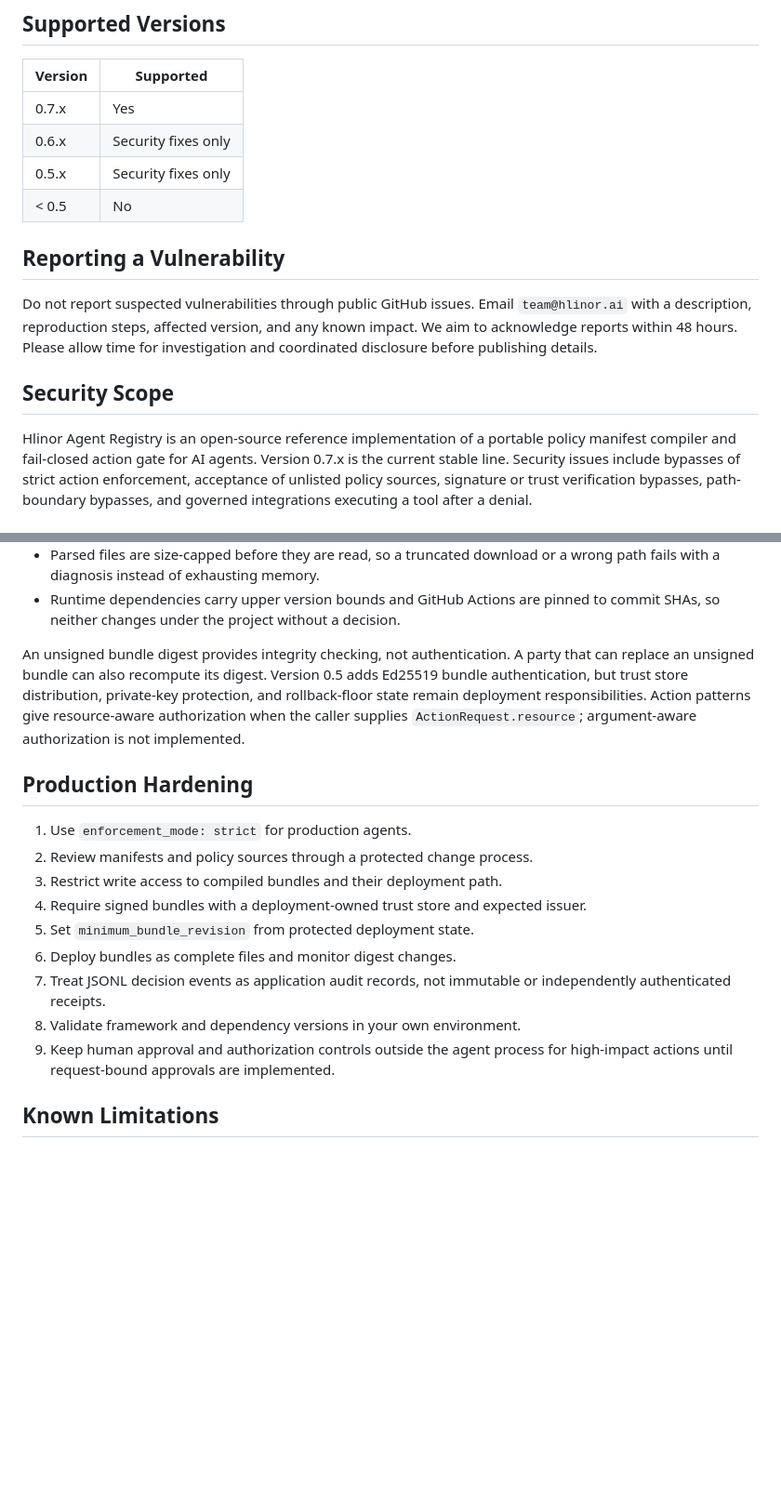
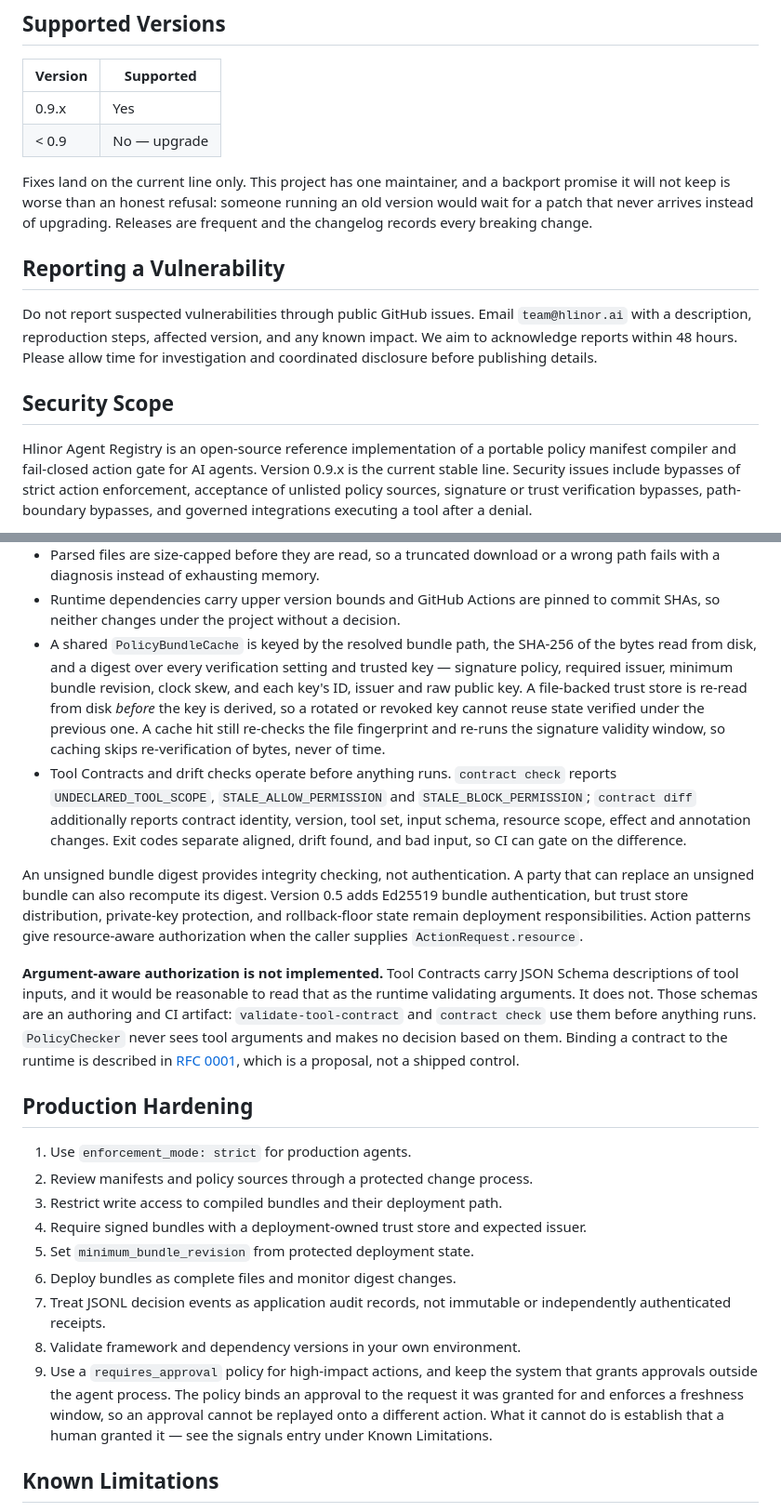
Before and after one commit to HlinorAI/hlinor-agent-registry, a Markdown page: SECURITY.md, 2 parts joined by grey strips. Shown at 93% size. Drawn GitHub-style; blank space fills up the shorter version.

Commit message:
docs(security): reconcile the security policy with what 0.9.0 actually does (#18)
SECURITY.md had not been touched since 0.8.0. Thirteen pull requests and a
release later it described a project two versions back, and this is the
document a security reviewer opens first and a reporter reads before deciding
whether to write to us.

The supported-versions table still listed 0.7.x as current and promised
security fixes for 0.6.x and 0.5.x. Someone finding a problem in 0.9.0 would
not have found their version in it at all, and might reasonably conclude it was
out of scope and say nothing. The table now names the current line and says
plainly that fixes land there only: one maintainer cannot keep a backport
promise, and a promise not kept is worse than a refusal, because it leaves
someone waiting for a patch instead of upgrading.

Production hardening told operators to keep human approval outside the agent
process "until request-bound approvals are implemented". They shipped in 0.8.0.
The usual defect here is a document claiming a control that does not exist;
this was the mirror image, a document denying one that does, and the cost is
the same — someone follows the text and builds a workaround they do not need.

Tool Contracts, drift checks, policy-test suites and the bundle cache appeared
zero times in the trust model. Two entries now say what they establish, and two
limitations say what they do not: a Tool Contract is a reviewed description,
not a runtime boundary — nothing binds it to the tool that actually executes,
so drift detection catches a registry that fell behind the code and not code
that lies about itself. A policy-test suite is a regression net over authored
intent, not evidence the intent is safe.

"argument-aware authorization is not implemented" was still true and no longer
sufficient. Tool Contracts carry JSON Schema inputs, and a reader could
reasonably assume the runtime validates against them. It does not: PolicyChecker
never sees tool arguments. Said explicitly, with the RFC named as a proposal
rather than a shipped control.

Every claim added here was checked against the code, not against a docstring.
The cache turned out stronger than its own documentation: it re-reads a
file-backed trust store before deriving the key, and a hit still re-checks the
file fingerprint and the signature validity window. The entry says so, because
that is what makes the cache safe to share.

Co-authored-by: Andrei Jananev <mendesdasilvaj22@gmail.com>

```diff
--- a/SECURITY.md
+++ b/SECURITY.md
@@ -4,10 +4,14 @@
 
 | Version | Supported |
 | --- | --- |
-| 0.7.x | Yes |
-| 0.6.x | Security fixes only |
-| 0.5.x | Security fixes only |
-| < 0.5 | No |
+| 0.9.x | Yes |
+| < 0.9 | No — upgrade |
+
+Fixes land on the current line only. This project has one maintainer, and a
+backport promise it will not keep is worse than an honest refusal: someone
+running an old version would wait for a patch that never arrives instead of
+upgrading. Releases are frequent and the changelog records every breaking
+change.
 
 ## Reporting a Vulnerability
 
@@ -21,7 +25,7 @@ publishing details.
 
 Hlinor Agent Registry is an open-source reference implementation of a portable
 policy manifest compiler and fail-closed action gate for AI agents. Version
-0.7.x is the current stable line. Security issues
+0.9.x is the current stable line. Security issues
 include bypasses of strict action enforcement,
 acceptance of unlisted policy sources, signature or trust verification
 bypasses, path-boundary bypasses, and governed integrations executing a tool
@@ -72,14 +76,36 @@ documented behavior creates an unexpected security bypass are still welcome.
   a wrong path fails with a diagnosis instead of exhausting memory.
 - Runtime dependencies carry upper version bounds and GitHub Actions are pinned
   to commit SHAs, so neither changes under the project without a decision.
+- A shared `PolicyBundleCache` is keyed by the resolved bundle path, the
+  SHA-256 of the bytes read from disk, and a digest over every verification
+  setting and trusted key — signature policy, required issuer, minimum bundle
+  revision, clock skew, and each key's ID, issuer and raw public key. A
+  file-backed trust store is re-read from disk *before* the key is derived, so
+  a rotated or revoked key cannot reuse state verified under the previous one.
+  A cache hit still re-checks the file fingerprint and re-runs the signature
+  validity window, so caching skips re-verification of bytes, never of time.
+- Tool Contracts and drift checks operate before anything runs. `contract
+  check` reports `UNDECLARED_TOOL_SCOPE`, `STALE_ALLOW_PERMISSION` and
+  `STALE_BLOCK_PERMISSION`; `contract diff` additionally reports contract
+  identity, version, tool set, input schema, resource scope, effect and
+  annotation changes. Exit codes separate aligned, drift found, and bad input,
+  so CI can gate on the difference.
 
 An unsigned bundle digest provides integrity checking, not authentication. A
 party that can replace an unsigned bundle can also recompute its digest.
 Version 0.5 adds Ed25519 bundle authentication, but trust store distribution,
 private-key protection, and rollback-floor state remain deployment
 responsibilities. Action patterns give resource-aware authorization when the
-caller supplies `ActionRequest.resource`; argument-aware authorization is not
-implemented.
+caller supplies `ActionRequest.resource`.
+
+**Argument-aware authorization is not implemented.** Tool Contracts carry JSON
+Schema descriptions of tool inputs, and it would be reasonable to read that as
+the runtime validating arguments. It does not. Those schemas are an authoring
+and CI artifact: `validate-tool-contract` and `contract check` use them before
+anything runs. `PolicyChecker` never sees tool arguments and makes no decision
+based on them. Binding a contract to the runtime is described in
+[RFC 0001](docs/rfcs/0001-trusted-tool-contract-runtime-binding.md), which is a
+proposal, not a shipped control.
 
 ## Production Hardening
 
@@ -93,8 +119,12 @@ implemented.
 7. Treat JSONL decision events as application audit records, not immutable or
    independently authenticated receipts.
 8. Validate framework and dependency versions in your own environment.
-9. Keep human approval and authorization controls outside the agent process for
-   high-impact actions until request-bound approvals are implemented.
+9. Use a `requires_approval` policy for high-impact actions, and keep the
+   system that grants approvals outside the agent process. The policy binds an
+   approval to the request it was granted for and enforces a freshness window,
+   so an approval cannot be replayed onto a different action. What it cannot do
+   is establish that a human granted it — see the signals entry under Known
+   Limitations.
 
 ## Known Limitations
 
```
Also changed, not shown: other parts of SECURITY.md (+13 -0 lines).
